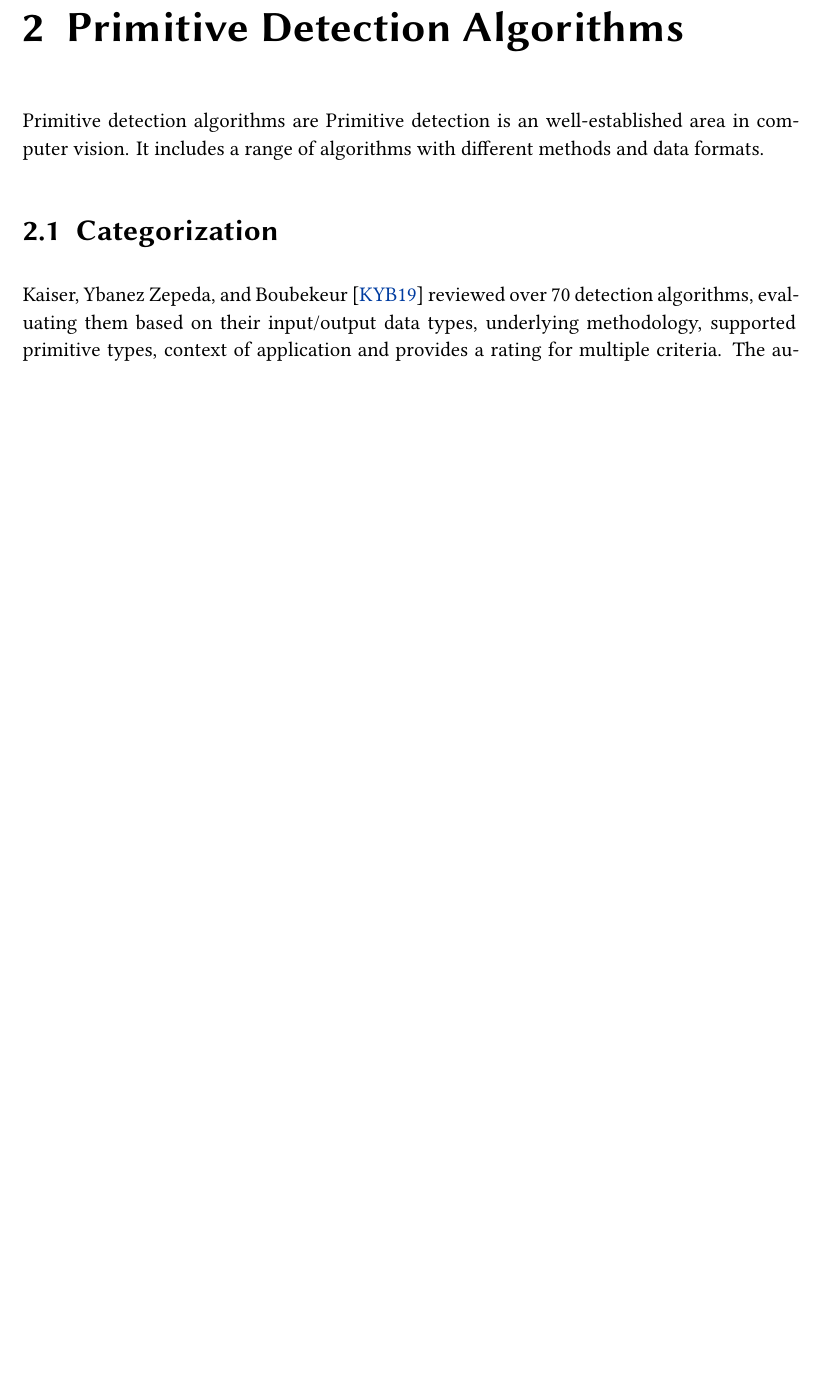
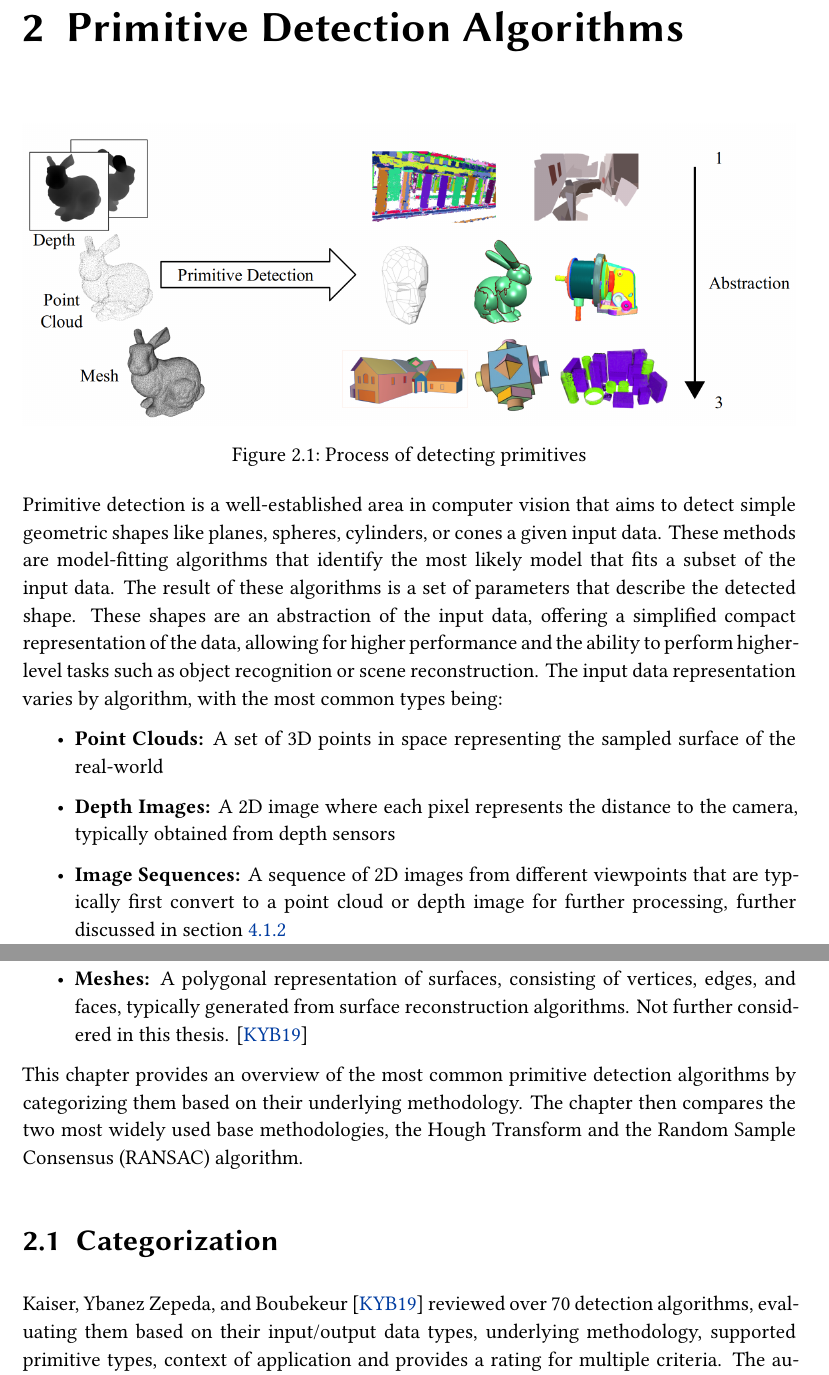
Before and after one commit to hugoppp-uni/BA, a LaTeX thesis (ba/ba.tex, which reads ba/chapters/2_primitive_detection.tex): part of page 6 of 43 before the commit and two parts of pages 6 and 7 of 44 after it, the two joined at a grey line, cut so that both start at the same text, the shorter picture padded with empty space. Compiled offline with XeLaTeX; a missing font is replaced by an installed copy or a similar font.

Commit message:
Primitive Detection intro

```diff
--- a/ba/chapters/2_primitive_detection.tex
+++ b/ba/chapters/2_primitive_detection.tex
@@ -1,7 +1,28 @@
 \chapter{Primitive Detection Algorithms}
-Primitive detection algorithms are
-Primitive detection is an well-established area in computer vision.
-It includes a range of algorithms with different methods and data formats.
+
+\begin{figure}[ht!]
+    \centering
+    \includegraphics[width=\linewidth]{images/primitive_detection}
+    \caption{Process of detecting primitives}
+    \label{fig:primitive_detection}
+\end{figure}
+Primitive detection is a well-established area in computer vision that aims to detect simple geometric shapes
+like planes, spheres, cylinders, or cones a given input data.
+These methods are model-fitting algorithms that identify the most likely model that fits a subset of the input data.
+The result of these algorithms is a set of parameters that describe the detected shape.
+These shapes are an abstraction of the input data, offering a simplified compact representation of the data,
+allowing for higher performance and the ability to perform higher-level tasks such as object recognition or scene reconstruction.
+The input data representation varies by algorithm, with the most common types being:
+\begin{itemize}
+    \item \textbf{Point Clouds:} A set of 3D points in space representing the sampled surface of the real-world
+    \item \textbf{Depth Images:} A 2D image where each pixel represents the distance to the camera, typically obtained from depth sensors
+    \item \textbf{Image Sequences:} A sequence of 2D images from different viewpoints that are typically first convert to a point cloud or depth image for further processing, further discussed in section~\ref{sec:technical-background-depth-from-motion}
+    \item \textbf{Meshes:} A polygonal representation of surfaces, consisting of vertices, edges, and faces, typically generated from surface reconstruction algorithms. Not further considered in this thesis. \cite{kaiser_survey_2019}
+\end{itemize}
+
+This chapter provides an overview of the most common primitive detection algorithms by categorizing them based on their underlying methodology.
+The chapter then compares the two most widely used base methodologies,
+the Hough Transform and the Random Sample Consensus (RANSAC) algorithm.
 
 
 \section{Categorization}
```
Also changed, not shown: ba/images/primitive_detection.png (added), ba/chapters/2_primitive_detection.tex (21 more changed lines).
